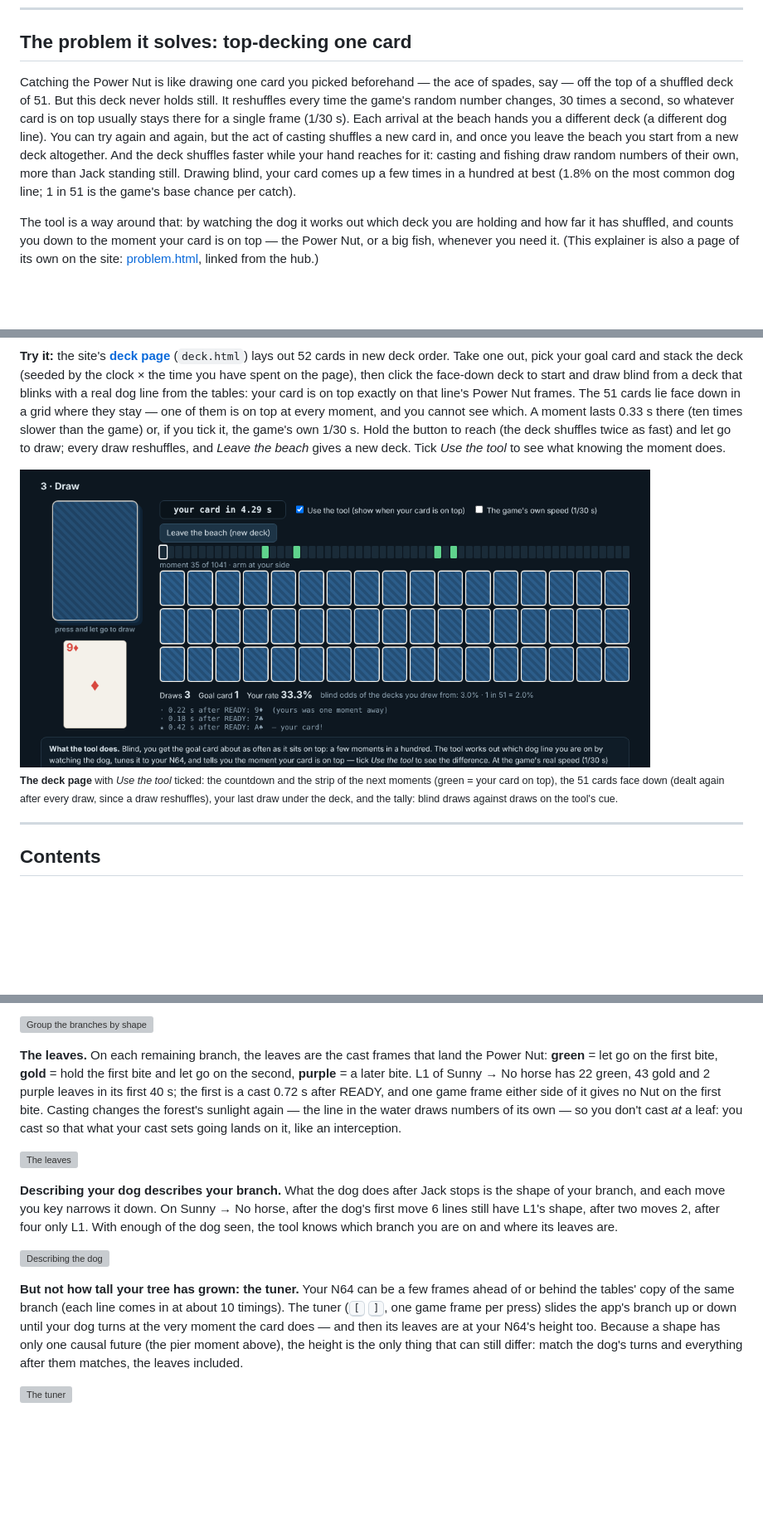
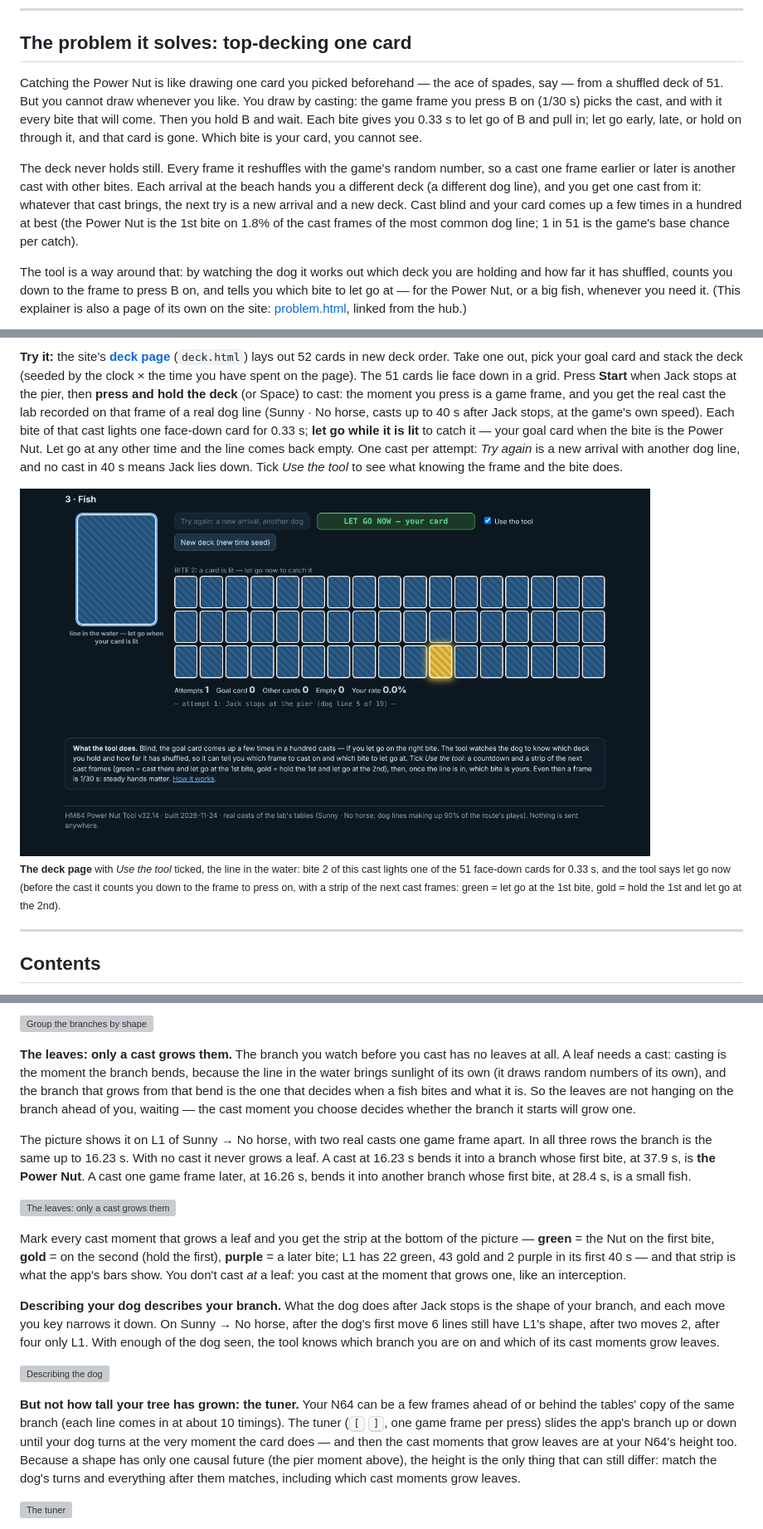
Before and after one commit to Nillows/HM64-RNG-Manipulations, a Markdown page: README.md, 3 parts joined by grey strips. Shown at 83% size. Drawn GitHub-style; pictures changed too: media/deck_page.png; blank space fills up the shorter version; grey boxes are pictures that could not be loaded.

Commit message:
v32.14: site (10 files) + README + media; devfiles: hm64-powernut-lab_v32-14_2026-11-24.zip, hm64-powernut-tool_v32-14_github-pages_2026-11-24.zip

```diff
--- a/README.md
+++ b/README.md
@@ -31,16 +31,19 @@ out](#how-the-odds-are-worked-out) says how, in plain English.
 ---
 
 ## The problem it solves: top-decking one card
-Catching the Power Nut is like drawing one card you picked beforehand — the ace of spades, say — off the top of a shuffled
-deck of 51. But this deck never holds still. It reshuffles every time the game's random number changes, 30 times a second,
-so whatever card is on top usually stays there for a single frame (1/30 s). Each arrival at the beach hands you a different
-deck (a different dog line). You can try again and again, but the act of casting shuffles a new card in, and once you leave
-the beach you start from a new deck altogether. And the deck shuffles faster while your hand reaches for it: casting and
-fishing draw random numbers of their own, more than Jack standing still. Drawing blind, your card comes up a few times in a
-hundred at best (1.8% on the most common dog line; 1 in 51 is the game's base chance per catch).
+Catching the Power Nut is like drawing one card you picked beforehand — the ace of spades, say — from a shuffled deck of
+51. But you cannot draw whenever you like. You draw by casting: the game frame you press B on (1/30 s) picks the cast, and
+with it every bite that will come. Then you hold B and wait. Each bite gives you 0.33 s to let go of B and pull in; let go
+early, late, or hold on through it, and that card is gone. Which bite is your card, you cannot see.
+
+The deck never holds still. Every frame it reshuffles with the game's random number, so a cast one frame earlier or later
+is another cast with other bites. Each arrival at the beach hands you a different deck (a different dog line), and you get
+one cast from it: whatever that cast brings, the next try is a new arrival and a new deck. Cast blind and your card comes up
+a few times in a hundred at best (the Power Nut is the 1st bite on 1.8% of the cast frames of the most common dog line; 1 in
+51 is the game's base chance per catch).
 
 The tool is a way around that: by watching the dog it works out which deck you are holding and how far it has shuffled,
-and counts you down to the moment your card is on top — the Power Nut, or a big fish, whenever you need it. (This
-explainer is also a page of its own on the site: [problem.html](https://nillows.github.io/HM64-RNG-Manipulations/problem.html),
-linked from the hub.)
+counts you down to the frame to press B on, and tells you which bite to let go at — for the Power Nut, or a big fish,
+whenever you need it. (This explainer is also a page of its own on the site:
+[problem.html](https://nillows.github.io/HM64-RNG-Manipulations/problem.html), linked from the hub.)
 
@@ -48,10 +51,11 @@ linked from the hub.)
 
 **Try it:** the site's **[deck page](https://nillows.github.io/HM64-RNG-Manipulations/deck.html)** (`deck.html`) lays out
 52 cards in new deck order. Take one out, pick your goal card and stack the deck (seeded by the clock × the time you have
-spent on the page), then click the face-down deck to start and draw blind from a deck that blinks with a real dog line from
-the tables: your card is on top exactly on that line's Power Nut frames. The 51 cards lie face down in a grid where they
-stay — one of them is on top at every moment, and you cannot see which. A moment lasts 0.33 s there (ten times slower than
-the game) or, if you tick it, the game's own 1/30 s. Hold the button to reach (the deck shuffles twice as fast) and let go
-to draw; every draw reshuffles, and *Leave the beach* gives a new deck. Tick *Use the tool* to see what knowing the moment
+spent on the page). The 51 cards lie face down in a grid. Press **Start** when Jack stops at the pier, then **press and hold
+the deck** (or Space) to cast: the moment you press is a game frame, and you get the real cast the lab recorded on that frame
+of a real dog line (Sunny · No horse, casts up to 40 s after Jack stops, at the game's own speed). Each bite of that cast
+lights one face-down card for 0.33 s; **let go while it is lit** to catch it — your goal card when the bite is the Power
+Nut. Let go at any other time and the line comes back empty. One cast per attempt: *Try again* is a new arrival with
+another dog line, and no cast in 40 s means Jack lies down. Tick *Use the tool* to see what knowing the frame and the bite
 does.
 
@@ -59,7 +63,7 @@ does.
 
-<sub><b>The deck page</b> with <i>Use the tool</i> ticked: the countdown and the strip of the next moments (green = your card on
-top), the 51 cards face down (dealt again after every draw, since a draw reshuffles), your last draw under the deck, and the
-tally: blind draws against draws on the tool's cue.</sub>
+<sub><b>The deck page</b> with <i>Use the tool</i> ticked, the line in the water: bite 2 of this cast lights one of the 51
+face-down cards for 0.33 s, and the tool says let go now (before the cast it counts you down to the frame to press on, with
+a strip of the next cast frames: green = let go at the 1st bite, gold = hold the 1st and let go at the 2nd).</sub>
 
 ---
 
@@ -310,27 +314,37 @@ below: your N64 is on one of these branches too, perhaps a few frames higher or
 
 ![Group the branches by shape](media/forest_6_pier.svg)
 
-**The leaves.** On each remaining branch, the leaves are the cast frames that land the Power Nut: **green** = let go on the
-first bite, **gold** = hold the first bite and let go on the second, **purple** = a later bite. L1 of Sunny → No horse has
-22 green, 43 gold and 2 purple leaves in its first 40 s; the first is a cast
-0.72 s after READY, and one game frame either side of it gives no Nut on the first bite.
-Casting changes the forest's sunlight again — the line in the water draws numbers of its own — so you don't cast *at* a leaf: you cast
-so that what your cast sets going lands on it, like an interception.
+**The leaves: only a cast grows them.** The branch you watch before you cast has no leaves at all. A leaf needs a cast:
+casting is the moment the branch bends, because the line in the water brings sunlight of its own (it draws random numbers of
+its own), and the branch that grows from that bend is the one that decides when a fish bites and what it is. So the leaves are
+not hanging on the branch ahead of you, waiting — the cast moment you choose decides whether the branch it starts will grow
+one.
 
-![The leaves](media/forest_7_leaves.svg)
+The picture shows it on L1 of Sunny → No horse, with two real casts one game frame apart. In all three rows the branch is
+the same up to 16.23 s. With no cast it never grows a leaf. A cast at 16.23 s bends it into a branch whose
+first bite, at 37.9 s, is **the Power Nut**. A cast one game frame later, at 16.26 s, bends it into another
+branch whose first bite, at 28.4 s, is a small fish.
+
+![The leaves: only a cast grows them](media/forest_7_leaves.svg)
+
+Mark every cast moment that grows a leaf and you get the strip at the bottom of the picture — **green** = the Nut on the first
+bite, **gold** = on the second (hold the first), **purple** = a later bite; L1 has 22 green, 43 gold and 2 purple in its
+first 40 s — and that strip is what the app's bars show. You don't cast *at* a leaf: you cast at the moment that grows one,
+like an interception.
 
 **Describing your dog describes your branch.** What the dog does after Jack stops is the shape of your branch, and each move
 you key narrows it down. On Sunny → No horse, after the dog's first move 6 lines still have L1's
 shape, after two moves 2, after four only L1. With enough of the dog seen, the tool knows which
-branch you are on and where its leaves are.
+branch you are on and which of its cast moments grow leaves.
 
 ![Describing the dog](media/forest_8_describe.svg)
 
 **But not how tall your tree has grown: the tuner.** Your N64 can be a few frames ahead of or behind the tables' copy of the
 same branch (each line comes in at about 10 timings). The tuner (<kbd>[</kbd> <kbd>]</kbd>, one game frame per press) slides the
-app's branch up or down until your dog turns at the very moment the card does — and then its leaves are at your N64's height too.
+app's branch up or down until your dog turns at the very moment the card does — and then the cast moments that grow leaves are at
+your N64's height too.
 Because a shape has only one causal future (the pier moment above), the height is the only thing that can still differ:
-match the dog's turns and everything after them matches, the leaves included.
+match the dog's turns and everything after them matches, including which cast moments grow leaves.
 
 ![The tuner](media/forest_9_tuner.svg)
 
```
Also changed, not shown: other parts of README.md (+3 -3 lines), 16 other files.
